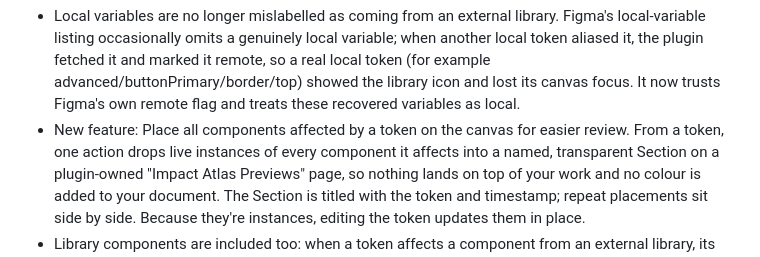
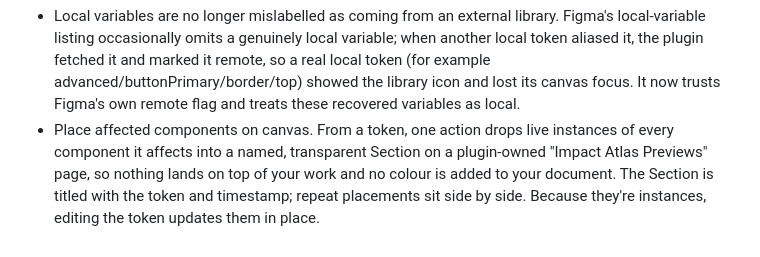
Before and after one commit to rafaelmatosdasilva/rms-figma-plugins, a Markdown page: CHANGELOG.md, the part around the change. Rendered like a GitHub page.

Commit message:
docs: revert CHANGELOG place-components lead to original wording
The 'New feature: …' rewording belongs on the GitHub Release notes, not the
CHANGELOG; the release body is updated separately.

```diff
--- a/CHANGELOG.md
+++ b/CHANGELOG.md
@@ -39,8 +39,7 @@ Landed since publishing, and going out with the next Community release:
   so a real local token (for example advanced/buttonPrimary/border/top) showed the
   library icon and lost its canvas focus. It now trusts Figma's own remote flag
   and treats these recovered variables as local.
-- New feature: Place all components affected by a token on the canvas for easier
-  review. From a token, one action drops live
+- Place affected components on canvas. From a token, one action drops live
   instances of every component it affects into a named, transparent Section on a
   plugin-owned "Impact Atlas Previews" page, so nothing lands on top of your work
   and no colour is added to your document. The Section is titled with the token and
```
